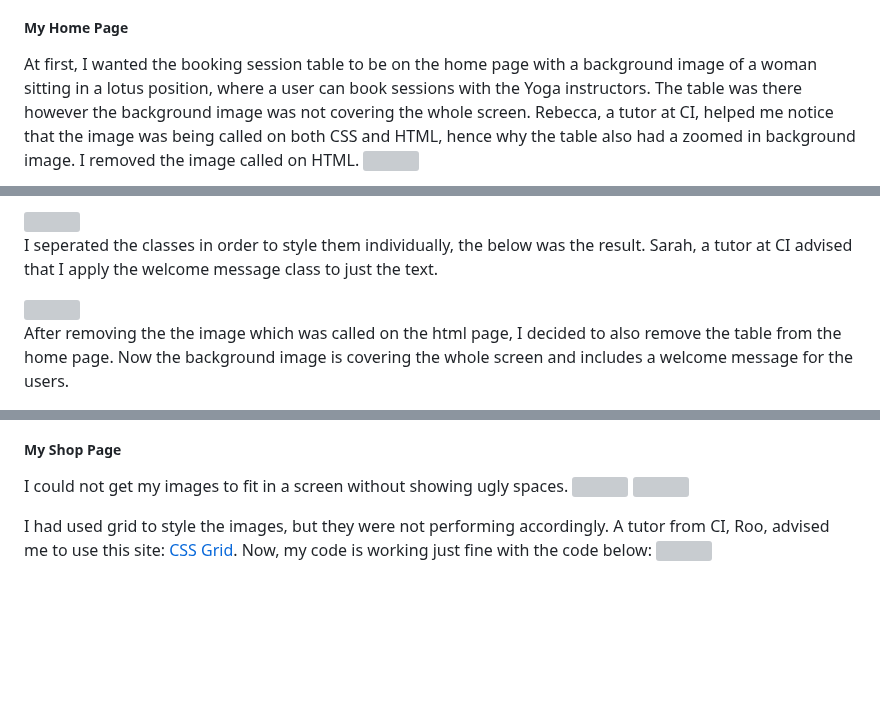
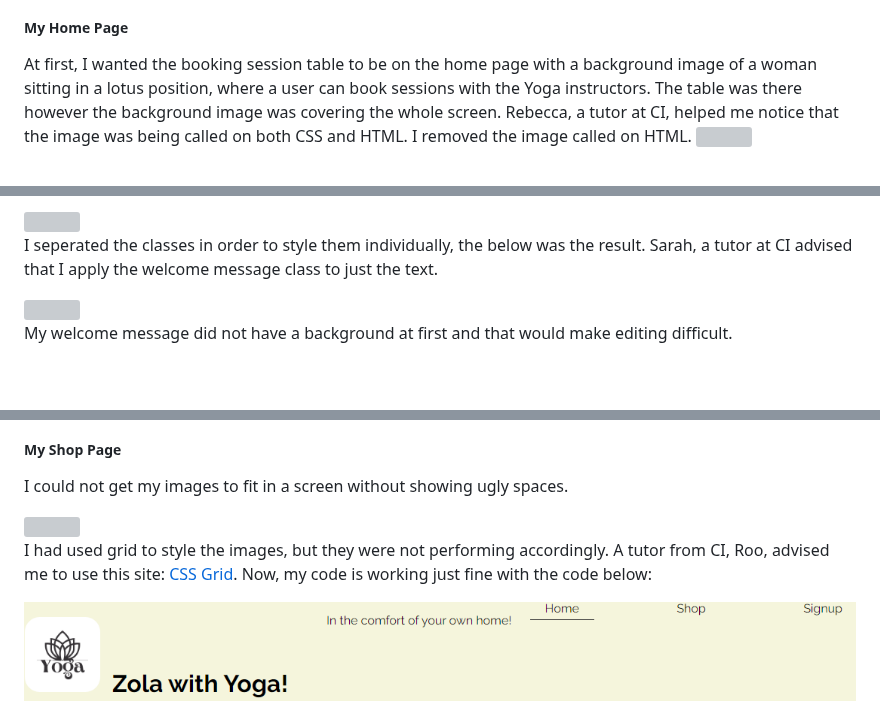
Before and after one commit to hlomphosibeko/Zola-with-Yoga, a Markdown page: README.md, 3 parts joined by grey strips. Drawn GitHub-style; blank space fills up the shorter version; grey boxes are pictures that could not be loaded.

Commit message:
docs: Add documents to README.md file

```diff
--- a/README.md
+++ b/README.md
@@ -70,5 +70,5 @@ My results from Lighthouse show that less content should be used, and to reduce
 
 <!-- Home page not responding as background image -->
 ##### My Home Page
-At first, I wanted the booking session table to be on the home page with a background image of a woman sitting in a lotus position, where a user can book sessions with the Yoga instructors. The table was there however the background image was not covering the whole screen. Rebecca, a tutor at CI, helped me notice that the image was being called on both CSS and HTML, hence why the table also had a zoomed in background image. I removed the image called on HTML.
+At first, I wanted the booking session table to be on the home page with a background image of a woman sitting in a lotus position, where a user can book sessions with the Yoga instructors. The table was there however the background image was covering the whole screen. Rebecca, a tutor at CI, helped me notice that the image was being called on both CSS and HTML. I removed the image called on HTML.
 <img src="./README.md_docs/first-home-img.png">
@@ -81,5 +84,5 @@ I seperated the classes in order to style them individually, the below was the r
 
 <img src="./README.md_docs/background-image-after.png">
 
-After removing the the image which was called on the html page, I decided to also remove the table from the home page. Now the background image is covering the whole screen and includes a welcome message for the users.
+My welcome message did not have a background at first and that would make editing difficult.
 
@@ -89,12 +100,13 @@ After removing the the image which was called on the html page, I decided to als
 <!-- My shop pages images-->
 ##### My Shop Page
 I could not get my images to fit in a screen without showing ugly spaces.
+
 <img src="./README.md_docs/shop-page-before.png">
-<img src="./README.md_docs/grid-css-before.png">
 
 I had used grid to style the images, but they were not performing accordingly. A tutor from CI, Roo, advised me to use this site: [CSS Grid](https://medium.com/@Kamran1819G/responsive-masonry-image-gallery-using-a-css-grid-1a1f2711eae7).
 Now, my code is working just fine with the code below:
-<img src="./README.md_docs/current-grid-css.png">
+
+![alt text](image.png)
 
 <!-- Lighthouse Results -->
 <img src="./README.md_docs/Lighthouse-results.png">
```
Also changed, not shown: other parts of README.md (+12 -1 lines).
